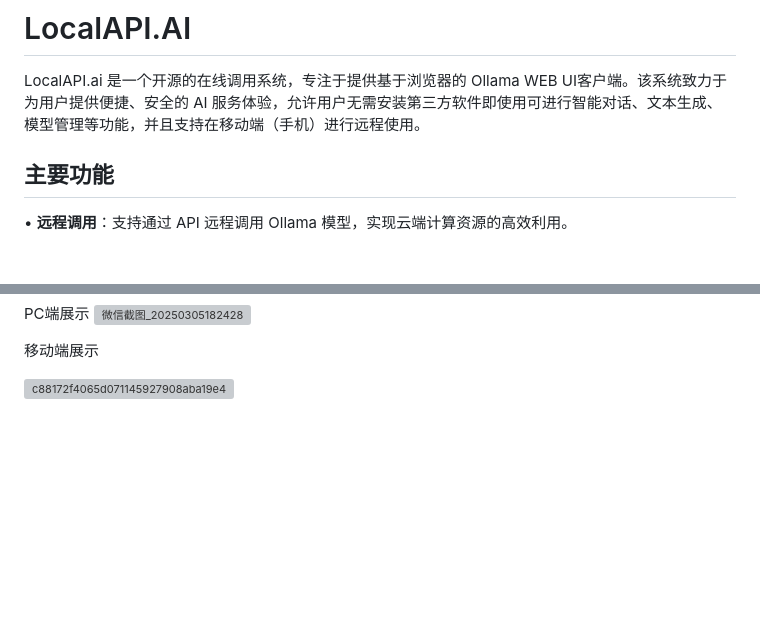
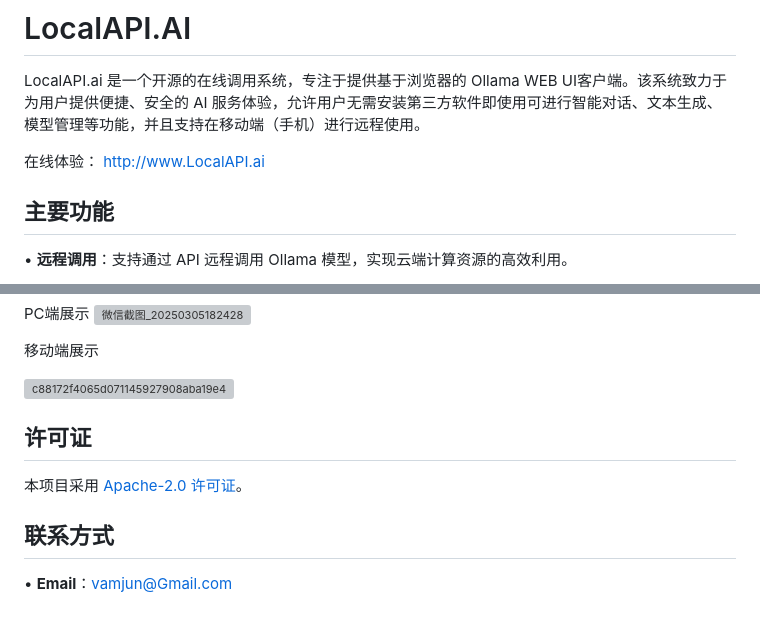
Before and after one commit to vam876/LocalAPI.AI, a Markdown page: README.md, 2 parts joined by grey strips. GitHub-like rendering; blank space fills up the shorter version; grey boxes are pictures that could not be loaded.

```diff
--- a/README.md
+++ b/README.md
@@ -1,5 +1,7 @@
 # LocalAPI.AI
 LocalAPI.ai 是一个开源的在线调用系统，专注于提供基于浏览器的 Ollama WEB UI客户端。该系统致力于为用户提供便捷、安全的 AI 服务体验，允许用户无需安装第三方软件即使用可进行智能对话、文本生成、模型管理等功能，并且支持在移动端（手机）进行远程使用。
+
+在线体验： <a href="http://www.LocalAPI.ai">http://www.LocalAPI.ai</a>
 
 ## 主要功能
 
@@ -172,3 +174,11 @@ http {
 移动端展示
 
  ![c88172f4065d071145927908aba19e4](https://github.com/user-attachments/assets/7bc596bd-f404-4157-ac2a-6dedf6f1fa54)
+
+## 许可证
+
+本项目采用 [Apache-2.0 许可证](LICENSE)。
+
+## 联系方式
+
+• **Email**：vamjun@Gmail.com
```
